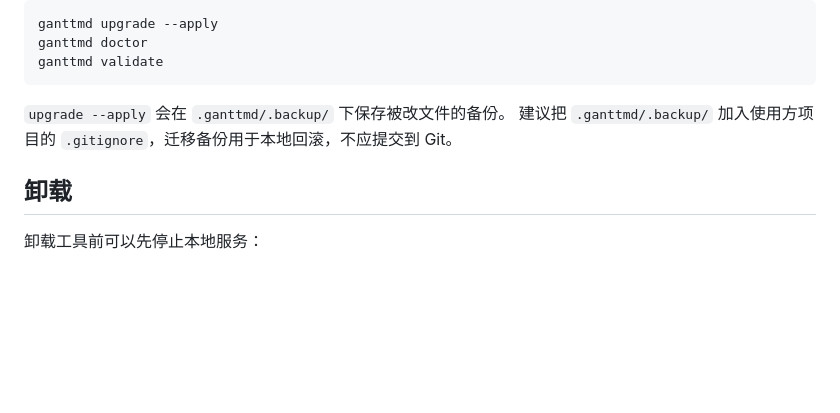
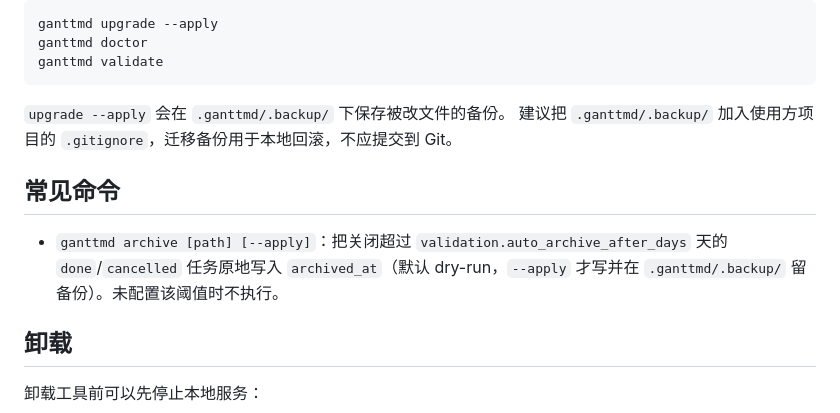
Before and after one commit to GengDaPeng/GanttMD, a Markdown page: docs/user/安装更新卸载与迁移.md, the part around the change. GitHub-like rendering; blank space fills up the shorter version.

```diff
--- a/docs/user/安装更新卸载与迁移.md
+++ b/docs/user/安装更新卸载与迁移.md
@@ -192,6 +192,10 @@ ganttmd validate
 `upgrade --apply` 会在 `.ganttmd/.backup/` 下保存被改文件的备份。
 建议把 `.ganttmd/.backup/` 加入使用方项目的 `.gitignore`，迁移备份用于本地回滚，不应提交到 Git。
 
+## 常见命令
+
+- `ganttmd archive [path] [--apply]`：把关闭超过 `validation.auto_archive_after_days` 天的 `done`/`cancelled` 任务原地写入 `archived_at`（默认 dry-run，`--apply` 才写并在 `.ganttmd/.backup/` 留备份）。未配置该阈值时不执行。
+
 ## 卸载
 
 卸载工具前可以先停止本地服务：
```
Also changed, not shown: SCHEMA.md (+9 -0 lines).
